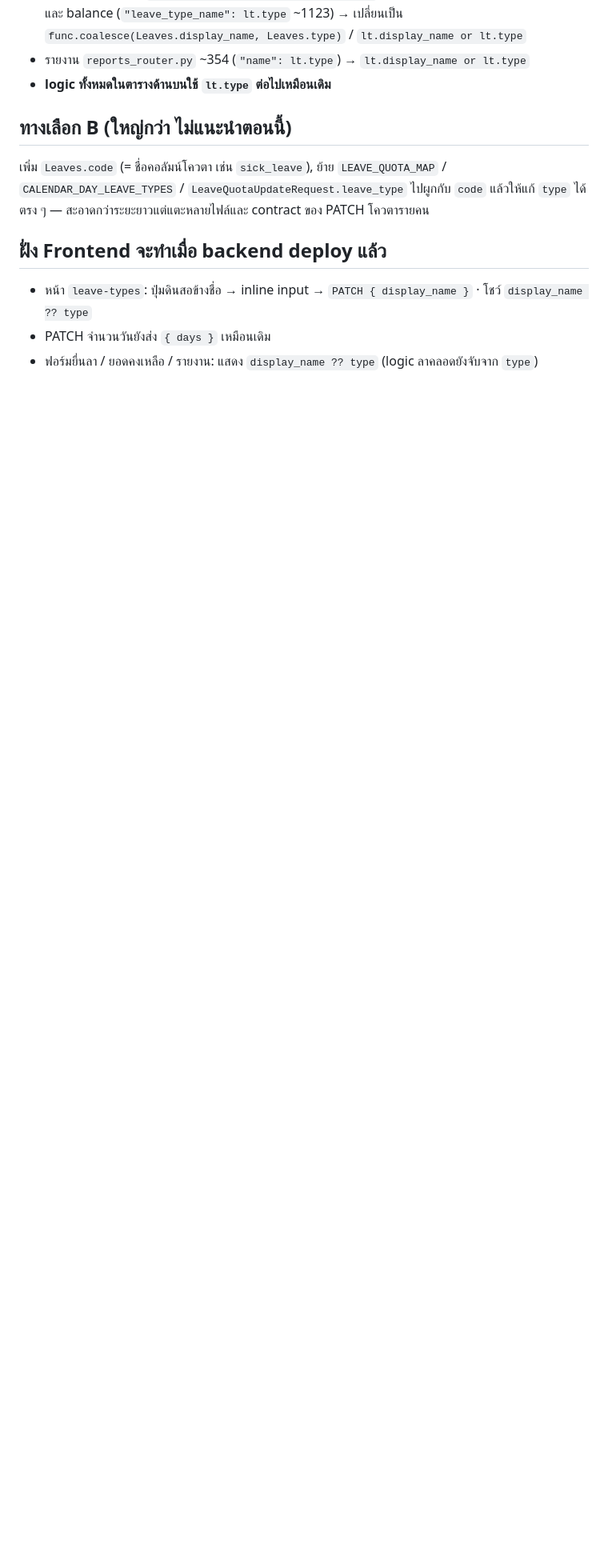
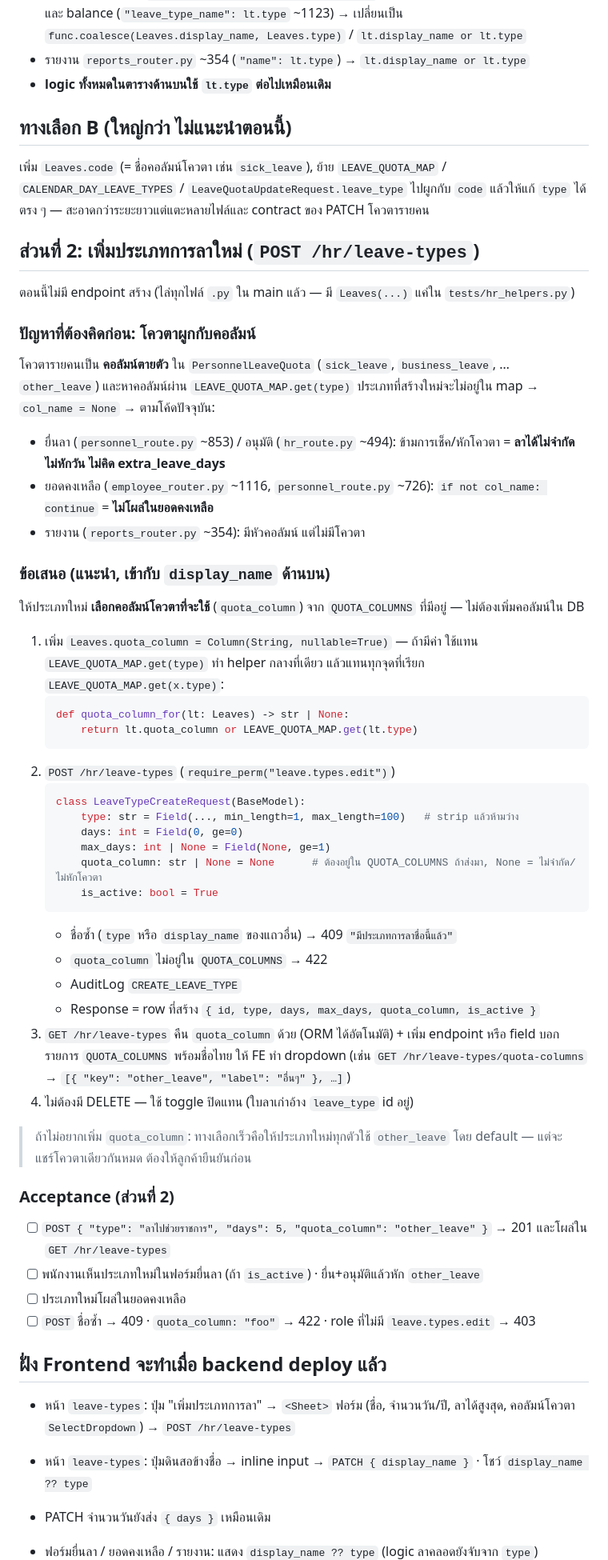
Before and after one commit to Kael-Dean/SKT, a Markdown page: handoff/leave-type-rename-backend.md, the part around one of its changes. Shown at 80% size. GitHub-like rendering; blank space fills up the shorter version.

Commit message:
docs(handoff): add create-leave-type spec to backend handoff
Co-Authored-By: Claude Opus 5.5 <noreply@anthropic.com>

````diff
--- a/handoff/leave-type-rename-backend.md
+++ b/handoff/leave-type-rename-backend.md
@@ -80,7 +80,58 @@ class LeaveTypeUpdateRequest(BaseModel):
 
 เพิ่ม `Leaves.code` (= ชื่อคอลัมน์โควตา เช่น `sick_leave`), ย้าย `LEAVE_QUOTA_MAP` / `CALENDAR_DAY_LEAVE_TYPES` / `LeaveQuotaUpdateRequest.leave_type` ไปผูกกับ `code` แล้วให้แก้ `type` ได้ตรง ๆ — สะอาดกว่าระยะยาวแต่แตะหลายไฟล์และ contract ของ PATCH โควตารายคน
 
+## ส่วนที่ 2: เพิ่มประเภทการลาใหม่ (`POST /hr/leave-types`)
+
+ตอนนี้ไม่มี endpoint สร้าง (ไล่ทุกไฟล์ `.py` ใน main แล้ว — มี `Leaves(...)` แค่ใน `tests/hr_helpers.py`)
+
+### ปัญหาที่ต้องคิดก่อน: โควตาผูกกับคอลัมน์
+
+โควตารายคนเป็น **คอลัมน์ตายตัว** ใน `PersonnelLeaveQuota` (`sick_leave`, `business_leave`, … `other_leave`) และหาคอลัมน์ผ่าน `LEAVE_QUOTA_MAP.get(type)`
+ประเภทที่สร้างใหม่จะไม่อยู่ใน map → `col_name = None` → ตามโค้ดปัจจุบัน:
+
+- ยื่นลา (`personnel_route.py` ~853) / อนุมัติ (`hr_route.py` ~494): ข้ามการเช็ค/หักโควตา = **ลาได้ไม่จำกัด ไม่หักวัน ไม่คิด extra_leave_days**
+- ยอดคงเหลือ (`employee_router.py` ~1116, `personnel_route.py` ~726): `if not col_name: continue` = **ไม่โผล่ในยอดคงเหลือ**
+- รายงาน (`reports_router.py` ~354): มีหัวคอลัมน์ แต่ไม่มีโควตา
+
+### ข้อเสนอ (แนะนำ, เข้ากับ `display_name` ด้านบน)
+
+ให้ประเภทใหม่ **เลือกคอลัมน์โควตาที่จะใช้** (`quota_column`) จาก `QUOTA_COLUMNS` ที่มีอยู่ — ไม่ต้องเพิ่มคอลัมน์ใน DB
+
+1. เพิ่ม `Leaves.quota_column = Column(String, nullable=True)` — ถ้ามีค่า ใช้แทน `LEAVE_QUOTA_MAP.get(type)`
+   ทำ helper กลางที่เดียว แล้วแทนทุกจุดที่เรียก `LEAVE_QUOTA_MAP.get(x.type)`:
+   ```python
+   def quota_column_for(lt: Leaves) -> str | None:
+       return lt.quota_column or LEAVE_QUOTA_MAP.get(lt.type)
+   ```
+2. `POST /hr/leave-types` (`require_perm("leave.types.edit")`)
+   ```python
+   class LeaveTypeCreateRequest(BaseModel):
+       type: str = Field(..., min_length=1, max_length=100)   # strip แล้วห้ามว่าง
+       days: int = Field(0, ge=0)
+       max_days: int | None = Field(None, ge=1)
+       quota_column: str | None = None      # ต้องอยู่ใน QUOTA_COLUMNS ถ้าส่งมา, None = ไม่จำกัด/ไม่หักโควตา
+       is_active: bool = True
+   ```
+   - ชื่อซ้ำ (`type` หรือ `display_name` ของแถวอื่น) → 409 `"มีประเภทการลาชื่อนี้แล้ว"`
+   - `quota_column` ไม่อยู่ใน `QUOTA_COLUMNS` → 422
+   - AuditLog `CREATE_LEAVE_TYPE`
+   - Response = row ที่สร้าง `{ id, type, days, max_days, quota_column, is_active }`
+3. `GET /hr/leave-types` คืน `quota_column` ด้วย (ORM ได้อัตโนมัติ) + เพิ่ม endpoint หรือ field บอกรายการ `QUOTA_COLUMNS` พร้อมชื่อไทย ให้ FE ทำ dropdown
+   (เช่น `GET /hr/leave-types/quota-columns` → `[{ "key": "other_leave", "label": "อื่นๆ" }, …]`)
+4. ไม่ต้องมี DELETE — ใช้ toggle ปิดแทน (ใบลาเก่าอ้าง `leave_type` id อยู่)
+
+> ถ้าไม่อยากเพิ่ม `quota_column`: ทางเลือกเร็วคือให้ประเภทใหม่ทุกตัวใช้ `other_leave` โดย default — แต่จะแชร์โควตาเดียวกันหมด ต้องให้ลูกค้ายืนยันก่อน
+
+### Acceptance (ส่วนที่ 2)
+
+- [ ] `POST { "type": "ลาไปช่วยราชการ", "days": 5, "quota_column": "other_leave" }` → 201 และโผล่ใน `GET /hr/leave-types`
+- [ ] พนักงานเห็นประเภทใหม่ในฟอร์มยื่นลา (ถ้า `is_active`) · ยื่น+อนุมัติแล้วหัก `other_leave`
+- [ ] ประเภทใหม่โผล่ในยอดคงเหลือ
+- [ ] `POST` ชื่อซ้ำ → 409 · `quota_column: "foo"` → 422 · role ที่ไม่มี `leave.types.edit` → 403
+
 ## ฝั่ง Frontend จะทำเมื่อ backend deploy แล้ว
+
+- หน้า `leave-types`: ปุ่ม "เพิ่มประเภทการลา" → `<Sheet>` ฟอร์ม (ชื่อ, จำนวนวัน/ปี, ลาได้สูงสุด, คอลัมน์โควตา `SelectDropdown`) → `POST /hr/leave-types`
 
 - หน้า `leave-types`: ปุ่มดินสอข้างชื่อ → inline input → `PATCH { display_name }` · โชว์ `display_name ?? type`
 - PATCH จำนวนวันยังส่ง `{ days }` เหมือนเดิม
````
Also changed, not shown: other parts of handoff/leave-type-rename-backend.md (+4 -4 lines).
